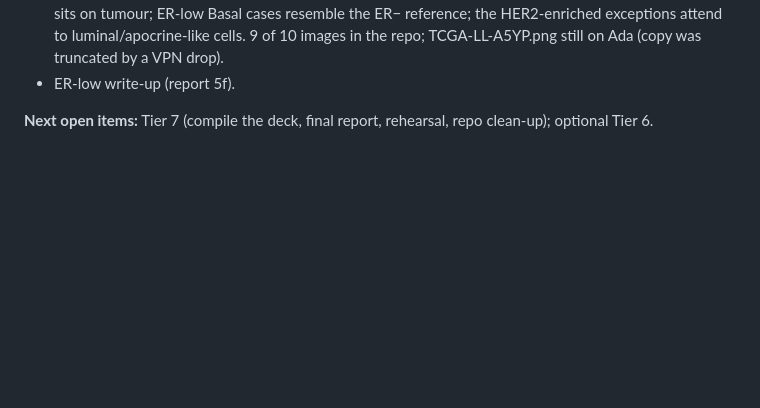
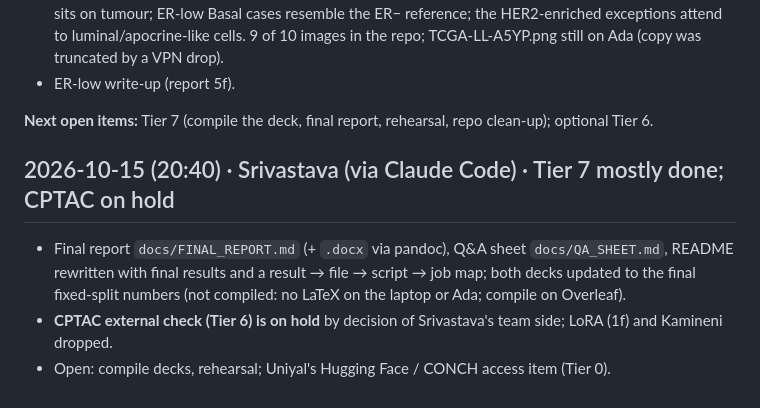
Before and after one commit to amanuniyal5/Multimodal-Breast-Cancer-Diagnostic, a Markdown page: comms/LOG.md, the part around the change. Rendered like a GitHub page; blank space fills up the shorter version.

Commit message:
Plan + log: CPTAC on hold, Tier 7 status

```diff
--- a/comms/LOG.md
+++ b/comms/LOG.md
@@ -275,3 +275,11 @@ final tables + sanity 22560 (after all of these).
 - ER-low write-up (report 5f).
 
 **Next open items:** Tier 7 (compile the deck, final report, rehearsal, repo clean-up); optional Tier 6.
+
+## 2026-10-15 (20:40) · Srivastava (via Claude Code) · Tier 7 mostly done; CPTAC on hold
+
+- Final report `docs/FINAL_REPORT.md` (+ `.docx` via pandoc), Q&A sheet `docs/QA_SHEET.md`, README rewritten with final
+  results and a result → file → script → job map; both decks updated to the final fixed-split numbers (not compiled:
+  no LaTeX on the laptop or Ada; compile on Overleaf).
+- **CPTAC external check (Tier 6) is on hold** by decision of Srivastava's team side; LoRA (1f) and Kamineni dropped.
+- Open: compile decks, rehearsal; Uniyal's Hugging Face / CONCH access item (Tier 0).
```
Also changed, not shown: docs/PROJECT_PLAN.md (+3 -3 lines).
